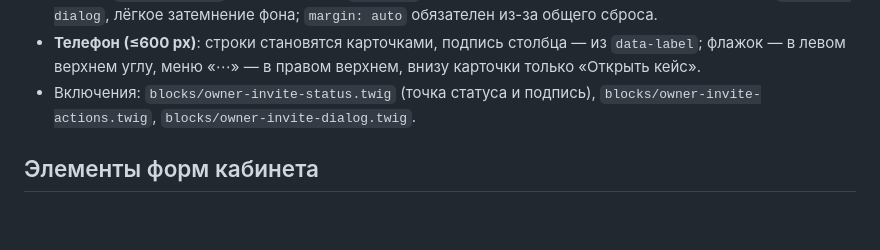
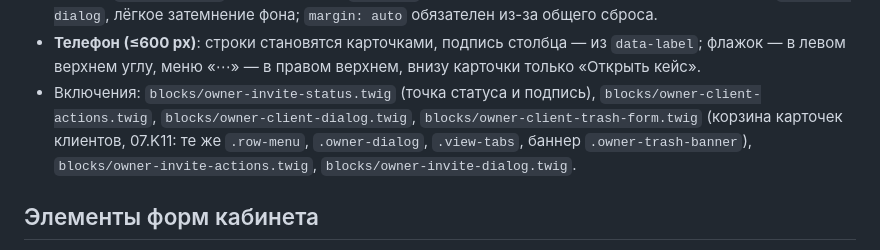
Before and after one commit to dmitryturin-art/psytest-platform, a Markdown page: docs/UI_KIT.md, the part around the change. Drawn GitHub-style; blank space fills up the shorter version.

Commit message:
docs(ui-kit): list the client trash blocks (07.K11)
Co-Authored-By: Claude Fable 5.1 <noreply@anthropic.com>

```diff
--- a/docs/UI_KIT.md
+++ b/docs/UI_KIT.md
@@ -199,6 +199,8 @@
 - **Телефон (≤600 px)**: строки становятся карточками, подпись столбца — из `data-label`; флажок —
   в левом верхнем углу, меню «⋯» — в правом верхнем, внизу карточки только «Открыть кейс».
 - Включения: `blocks/owner-invite-status.twig` (точка статуса и подпись),
+  `blocks/owner-client-actions.twig`, `blocks/owner-client-dialog.twig`, `blocks/owner-client-trash-form.twig`
+  (корзина карточек клиентов, 07.K11: те же `.row-menu`, `.owner-dialog`, `.view-tabs`, баннер `.owner-trash-banner`),
   `blocks/owner-invite-actions.twig`, `blocks/owner-invite-dialog.twig`.
 
 ## Элементы форм кабинета
```
